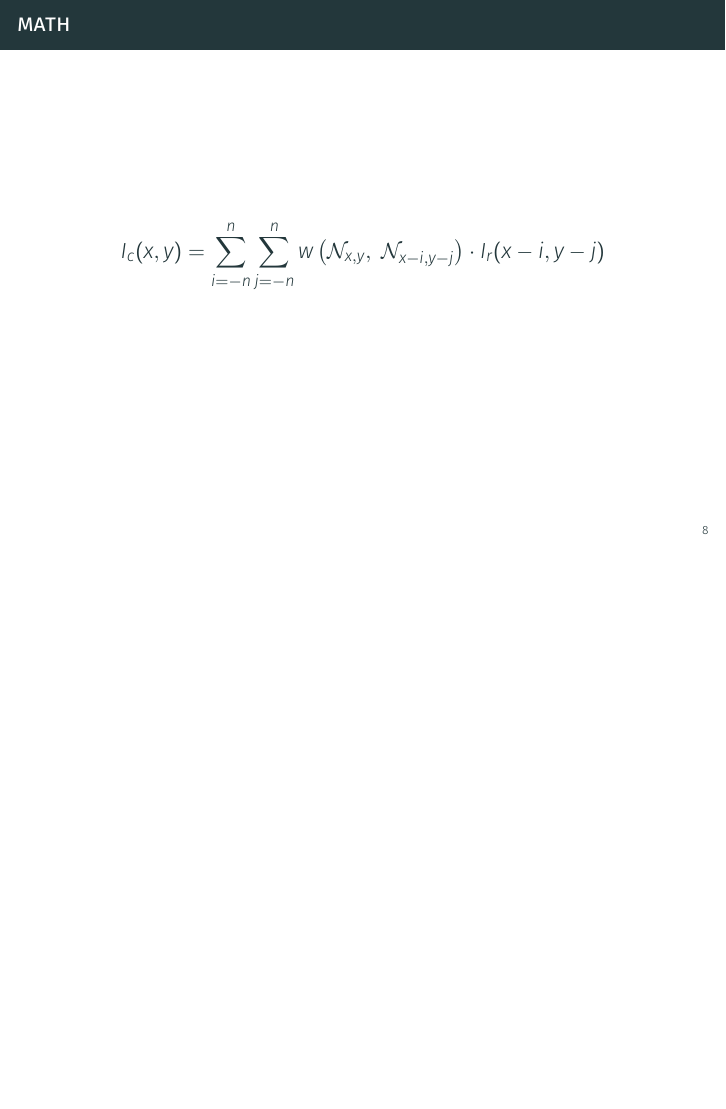
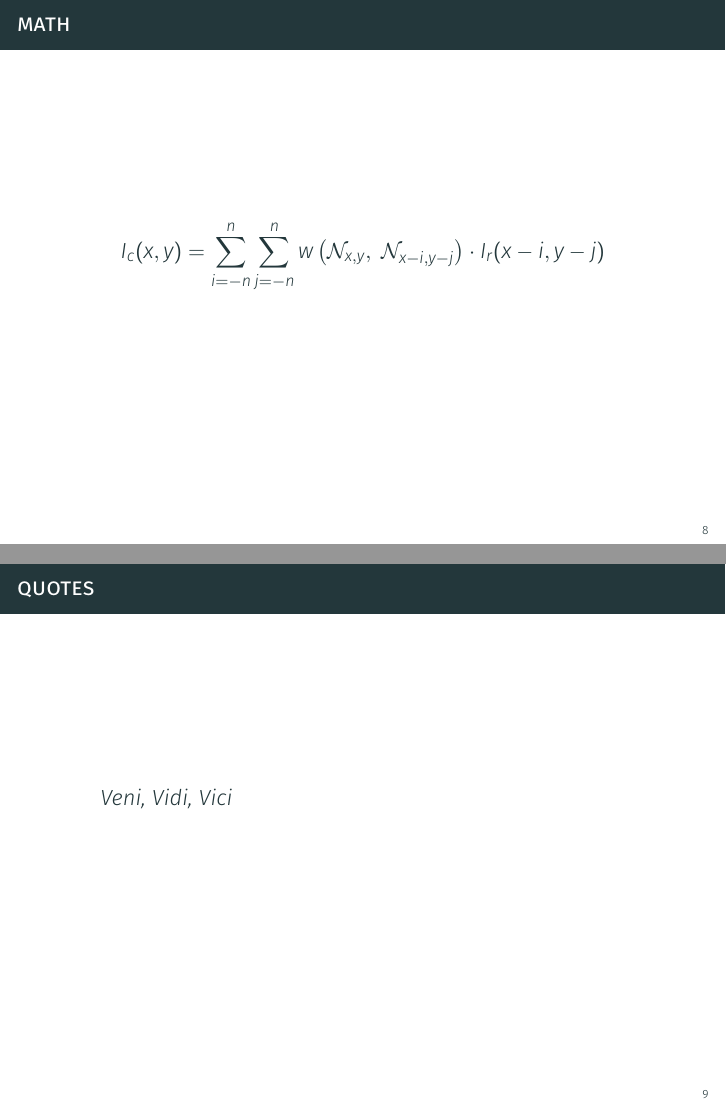
Before and after one commit to matze/mtheme, LaTeX slides (demo.tex): page 12 of 15 before the commit and pages 12 and 13 of 16 after it, the two joined at a grey line, the shorter picture padded with empty space. Compiled offline with XeLaTeX.

Commit message:
Add quote example

```diff
--- a/demo.tex
+++ b/demo.tex
@@ -79,6 +79,11 @@ sanctus est Lorem ipsum dolor sit amet.
   \end{equation*}
 \end{frame}
 
+\begin{frame}{Quotes}
+  \begin{quote}
+    Veni, Vidi, Vici
+  \end{quote}
+\end{frame}
 
 \section{Conclusion}
 
```
